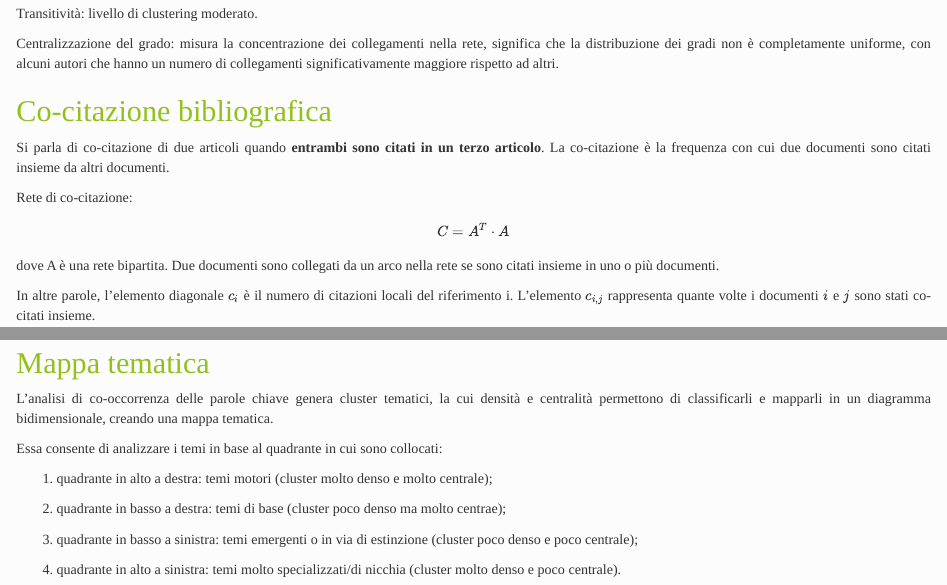
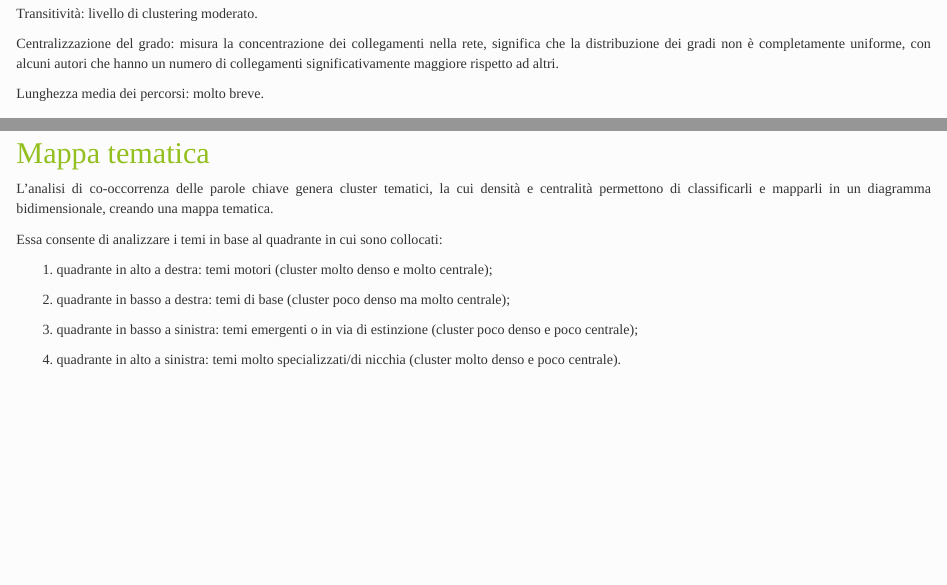
Before and after one commit to clacosta5/ADS_project, an R Markdown document (progettoADS.Rmd): the page in a window 1100 px wide, from 4460 px down, and a second part further down, joined at a grey line. Rendered offline with R 4.5, knitr and Pandoc, with nearby package versions; drawn as R Markdown's standard HTML page in place of the format the file asks for; some code elsewhere in the file could not run offline.

Commit message:
Minor lexical fix

```diff
--- a/progettoADS.Rmd
+++ b/progettoADS.Rmd
@@ -495,6 +495,8 @@ Transitività: livello di clustering moderato.
 
 Centralizzazione del grado: misura la concentrazione dei collegamenti nella rete, significa che la distribuzione dei gradi non è completamente uniforme, con alcuni autori che hanno un numero di collegamenti significativamente maggiore rispetto ad altri.
 
+Lunghezza media dei percorsi: molto breve.
+
 ## Co-citazione bibliografica
 
 Si parla di co-citazione di due articoli quando **entrambi sono citati in un terzo articolo**. La co-citazione è la frequenza con cui due documenti sono citati insieme da altri documenti.
@@ -746,7 +752,7 @@ Essa consente di analizzare i temi in base al quadrante in cui sono collocati:
 
 1. quadrante in alto a destra: temi motori (cluster molto denso e molto centrale);
 
-2. quadrante in basso a destra: temi di base (cluster poco denso ma molto centrae);
+2. quadrante in basso a destra: temi di base (cluster poco denso ma molto centrale);
 
 3. quadrante in basso a sinistra: temi emergenti o in via di estinzione (cluster poco denso e poco centrale);
 
```
Also changed, not shown: progettoADS.Rmd (5 more changed lines).
